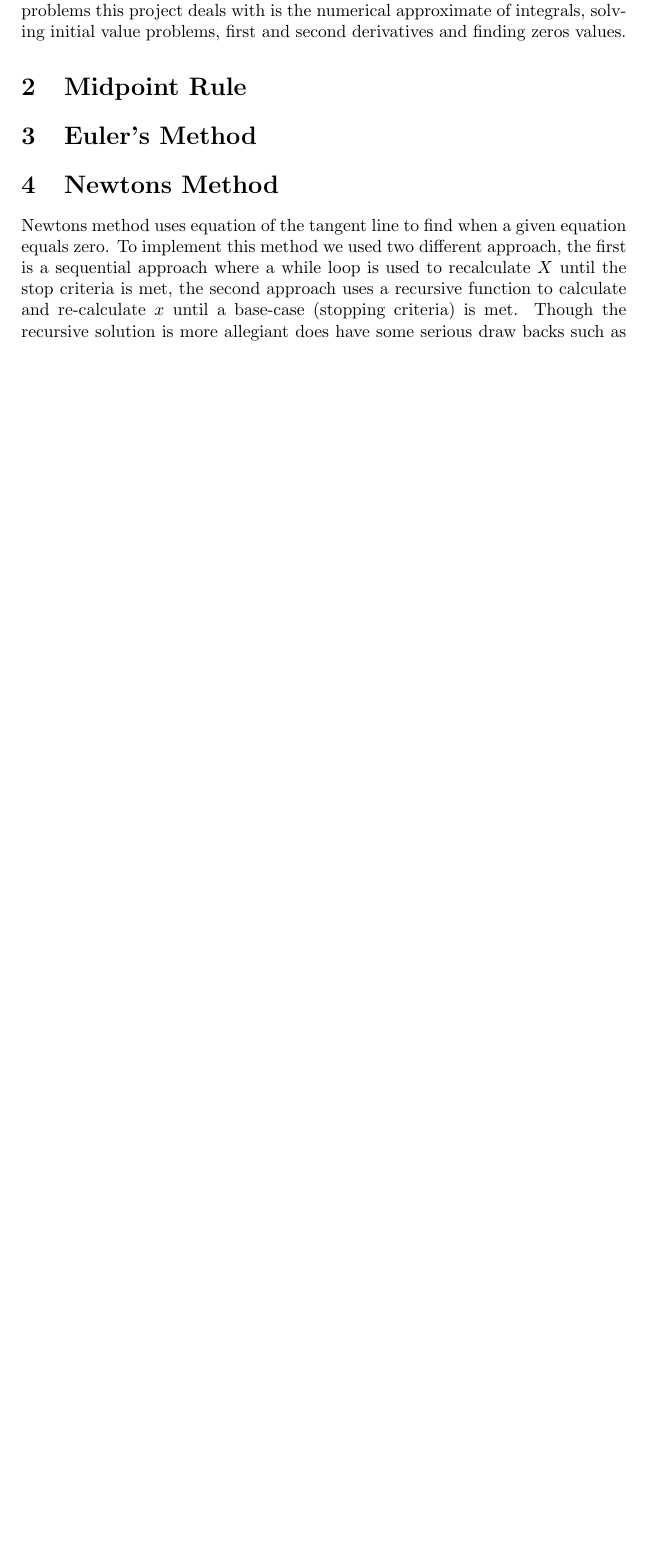
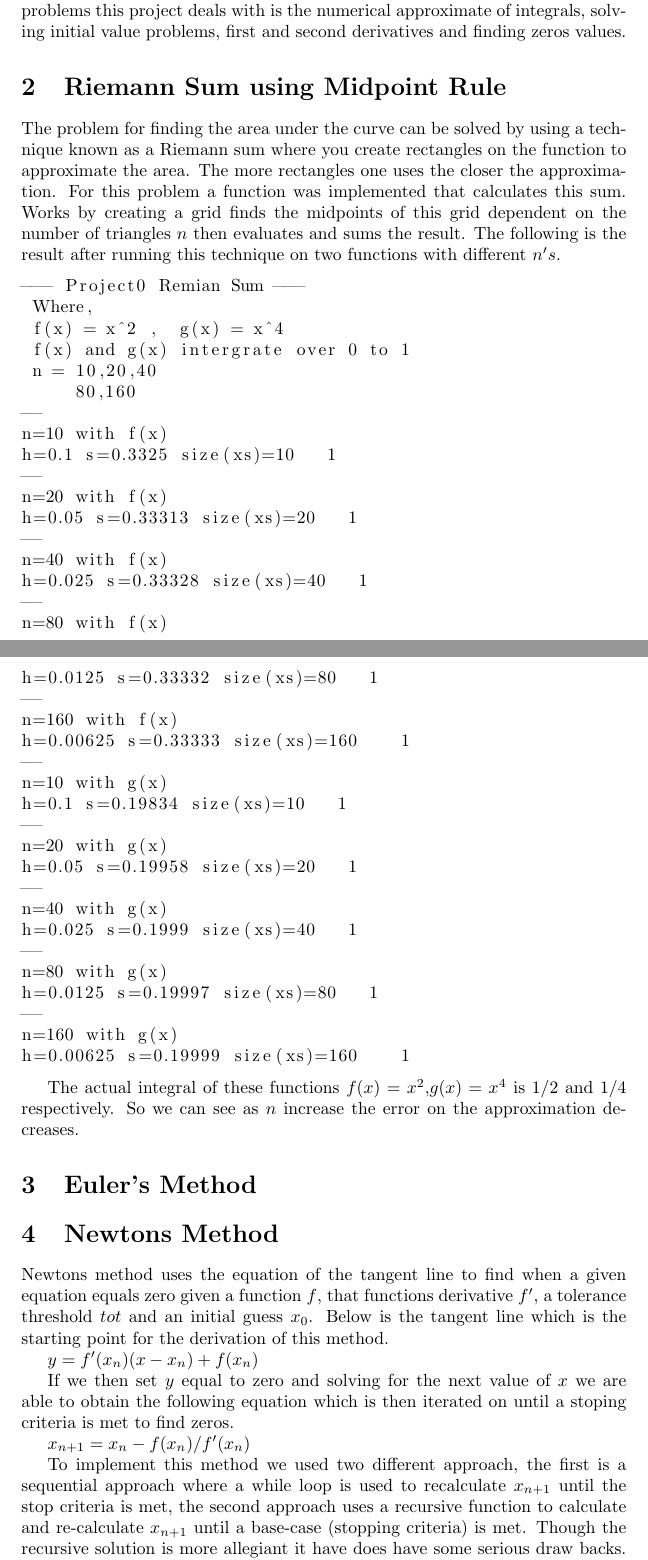
Before and after one commit to chrisswhitneyy/MAT362-Numerical-Anaylsis, a LaTeX document (Project0/docs/main.tex, which reads Project0/docs/result1.tex): part of page 1 of 3 before the commit and two parts of pages 1 and 2 of 5 after it, the two joined at a grey line, cut so that both start at the same text, the shorter picture padded with empty space. Compiled offline with pdfLaTeX.

Commit message:
work on docs

```diff
--- a/Project0/docs/main.tex
+++ b/Project0/docs/main.tex
@@ -1,5 +1,6 @@
 \documentclass{article}
 \usepackage{listings}
+\usepackage{amsmath}
 
 \begin{document}
 
@@ -12,9 +13,21 @@
 
 In the following report we shall outline and describe the algorithms used, their relative theory and the techniques used to implement them in Matlab. The problems this project deals with is the numerical approximate of integrals, solving initial value problems, first and second derivatives and finding zeros values.
 
-\section{Midpoint Rule}
+\section{Riemann Sum using Midpoint Rule}
+The problem for finding the area under the curve can be solved by using a technique known as a Riemann sum where you create rectangles on the function to approximate the area. The more rectangles one uses the closer the approximation. For this problem a function was implemented that calculates this sum. Works by creating a grid finds the midpoints of this grid dependent on the number of triangles $n$ then evaluates and sums the result. The following is the result after running this technique on two functions with different $n's$.
 
+\input{result1.tex}
+
+The actual integral of these functions $f(x)=x^2$,$g(x) = x^4$ is $1/2$ and $1/4$ respectively. So we can see as $n$ increase the error on the approximation decreases.
 \section{Euler's Method}
 
 \section{Newtons Method}
-Newtons method uses equation of the tangent line to find when a given equation equals zero. To implement this method we used two different approach, the first is a sequential approach where a while loop is used to recalculate $X$ until the stop criteria is met, the second approach uses a recursive function to calculate and re-calculate $x$ until a base-case (stopping criteria) is met. Though the recursive solution is more allegiant does have some serious draw backs such as reaching maximum recursive depth. The following are the results after running the script.
+Newtons method uses the equation of the tangent line to find when a given equation equals zero given a function $f$, that functions derivative $f'$, a tolerance threshold $tot$ and an initial guess $x_0$. Below is the tangent line which is the starting point for the derivation of this method.
+
+	$ y = f'(x_n)(x - x_n) + f(x_n)$
+
+If we then set $y$ equal to zero and solving for the next value of $x$ we are able to obtain the following equation which is then iterated on until a stoping criteria is met to find zeros.
+
+	$ x_{n+1} = x_n - f(x_n) / f'(x_n) $
+
+To implement this method we used two different approach, the first is a sequential approach where a while loop is used to recalculate $x_{n+1}$ until the stop criteria is met, the second approach uses a recursive function to calculate and re-calculate $x_{n+1}$ until a base-case (stopping criteria) is met. Though the recursive solution is more allegiant it have does have some serious draw backs. One of these draw backs is when the tolerance variable is extremely low it will hit reaching maximum recursive depth meaning the program has run out of memory. Even with this limitation the two implementation do return the same results.
--- /dev/null
+++ b/Project0/docs/result1.tex
@@ -0,0 +1,38 @@
+\begin{lstlisting}
+--- Project0 Remian Sum ---
+ Where,
+ f(x) = x^2 ,  g(x) = x^4
+ f(x) and g(x) intergrate over 0 to 1
+ n = 10,20,40
+     80,160
+--
+n=10 with f(x)
+h=0.1 s=0.3325 size(xs)=10   1
+--
+n=20 with f(x)
+h=0.05 s=0.33313 size(xs)=20   1
+--
+n=40 with f(x)
+h=0.025 s=0.33328 size(xs)=40   1
+--
+n=80 with f(x)
+h=0.0125 s=0.33332 size(xs)=80   1
+--
+n=160 with f(x)
+h=0.00625 s=0.33333 size(xs)=160    1
+--
+n=10 with g(x)
+h=0.1 s=0.19834 size(xs)=10   1
+--
+n=20 with g(x)
+h=0.05 s=0.19958 size(xs)=20   1
+--
+n=40 with g(x)
+h=0.025 s=0.1999 size(xs)=40   1
+--
+n=80 with g(x)
+h=0.0125 s=0.19997 size(xs)=80   1
+--
+n=160 with g(x)
+h=0.00625 s=0.19999 size(xs)=160    1
+\end{lstlisting}
```
Also changed, not shown: Project0/docs/result2.tex (added), Project0/docs/main.tex (4 more changed lines).
